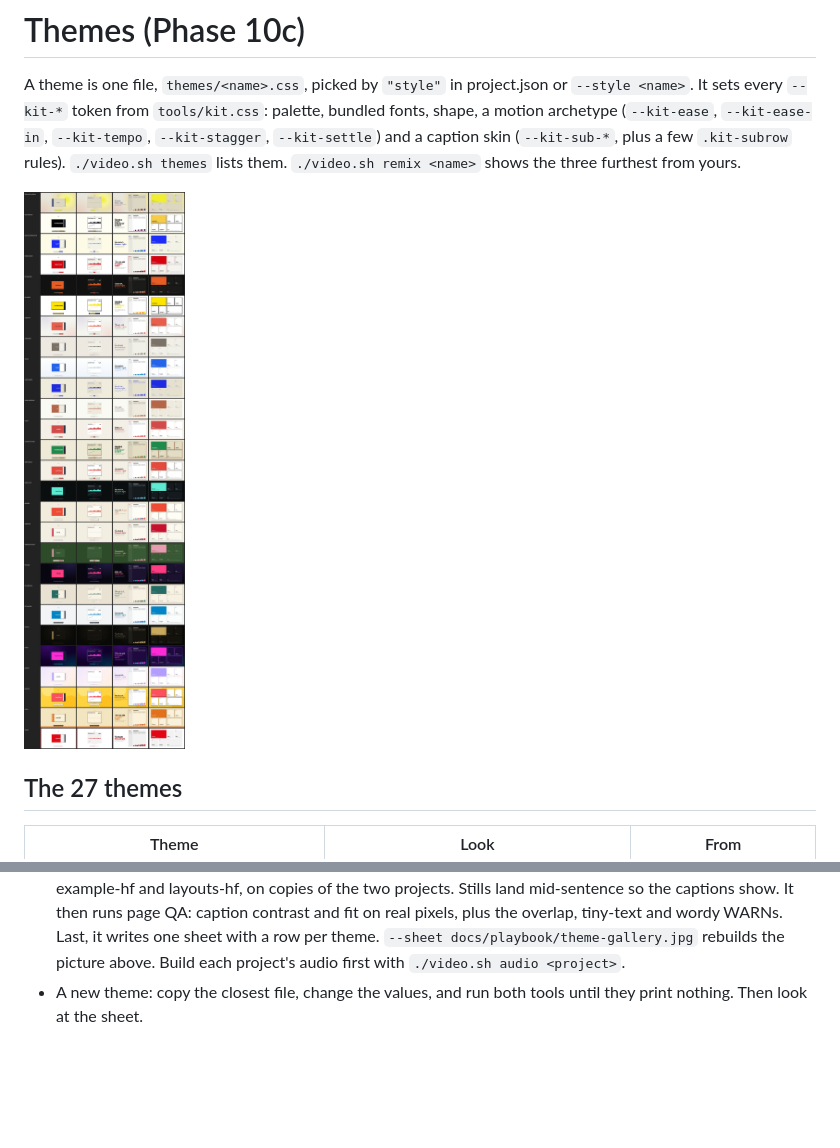
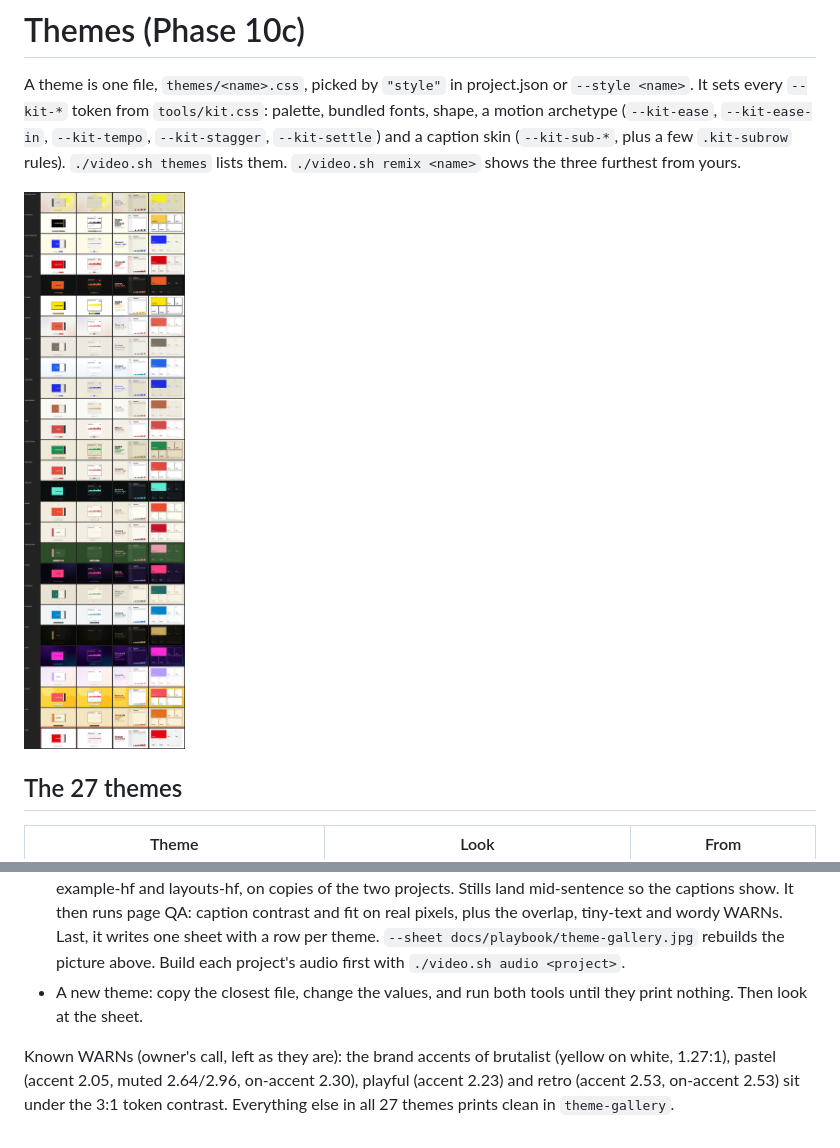
Before and after one commit to Nexace/Reelwright, a Markdown page: docs/playbook/themes.md, 2 parts joined by grey strips. GitHub-like rendering; pictures changed too: docs/playbook/theme-gallery.jpg; blank space fills up the shorter version.

Commit message:
10c: gallery sheet after the caption fixes; known accent WARNs in the playbook
Co-Authored-By: Claude Opus 5.5 <noreply@anthropic.com>

```diff
--- a/docs/playbook/themes.md
+++ b/docs/playbook/themes.md
@@ -61,3 +61,7 @@ settle.
   with `./video.sh audio <project>`.
 - A new theme: copy the closest file, change the values, and run both tools until they print nothing. Then look at the
   sheet.
+
+Known WARNs (owner's call, left as they are): the brand accents of brutalist (yellow on white, 1.27:1), pastel (accent
+2.05, muted 2.64/2.96, on-accent 2.30), playful (accent 2.23) and retro (accent 2.53, on-accent 2.53) sit under the 3:1
+token contrast. Everything else in all 27 themes prints clean in `theme-gallery`.
```
